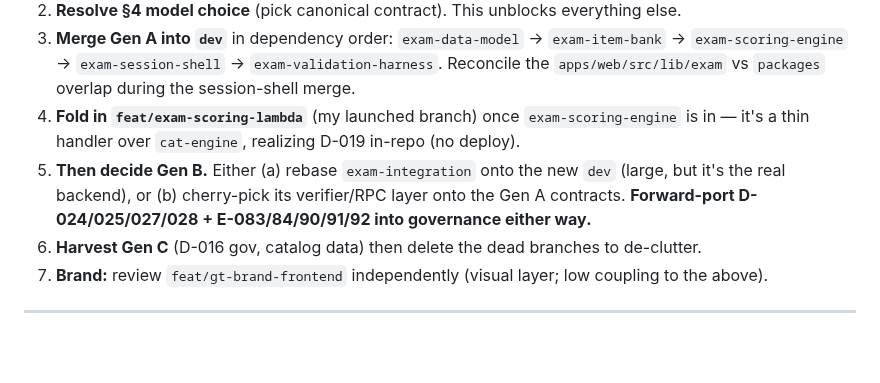
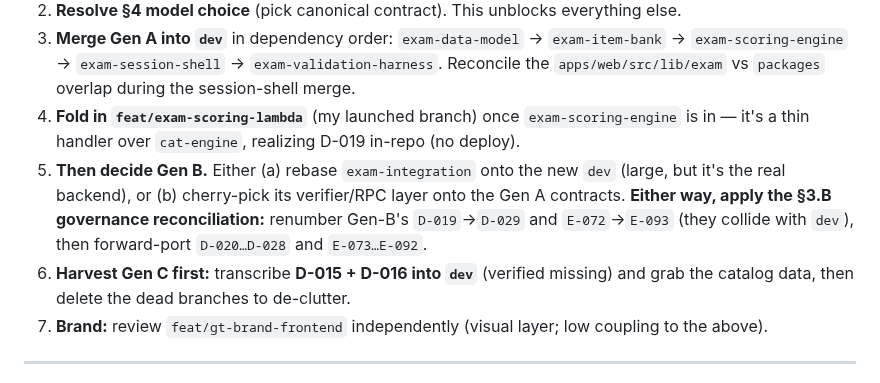
Before and after one commit to AadiTakle/aai-gt-selection, a Markdown page: docs/OVERNIGHT_REVIEW_GUIDE.md, the part around one of its changes. GitHub-like rendering; blank space fills up the shorter version.

```diff
--- a/docs/OVERNIGHT_REVIEW_GUIDE.md
+++ b/docs/OVERNIGHT_REVIEW_GUIDE.md
@@ -108,8 +112,8 @@ Plus Gen B's Supabase schema is a **fifth** representation (the database's own t
 2. **Resolve §4 model choice** (pick canonical contract). This unblocks everything else.
 3. **Merge Gen A into `dev`** in dependency order: `exam-data-model` → `exam-item-bank` → `exam-scoring-engine` → `exam-session-shell` → `exam-validation-harness`. Reconcile the `apps/web/src/lib/exam` vs `packages` overlap during the session-shell merge.
 4. **Fold in `feat/exam-scoring-lambda`** (my launched branch) once `exam-scoring-engine` is in — it's a thin handler over `cat-engine`, realizing D-019 in-repo (no deploy).
-5. **Then decide Gen B.** Either (a) rebase `exam-integration` onto the new `dev` (large, but it's the real backend), or (b) cherry-pick its verifier/RPC layer onto the Gen A contracts. **Forward-port D-024/025/027/028 + E-083/84/90/91/92 into governance either way.**
-6. **Harvest Gen C** (D-016 gov, catalog data) then delete the dead branches to de-clutter.
+5. **Then decide Gen B.** Either (a) rebase `exam-integration` onto the new `dev` (large, but it's the real backend), or (b) cherry-pick its verifier/RPC layer onto the Gen A contracts. **Either way, apply the §3.B governance reconciliation:** renumber Gen-B's `D-019`→`D-029` and `E-072`→`E-093` (they collide with `dev`), then forward-port `D-020…D-028` and `E-073…E-092`.
+6. **Harvest Gen C first:** transcribe **D-015 + D-016 into `dev`** (verified missing) and grab the catalog data, then delete the dead branches to de-clutter.
 7. **Brand:** review `feat/gt-brand-frontend` independently (visual layer; low coupling to the above).
 
 ---
```
Also changed, not shown: other parts of docs/OVERNIGHT_REVIEW_GUIDE.md (+21 -16 lines).
